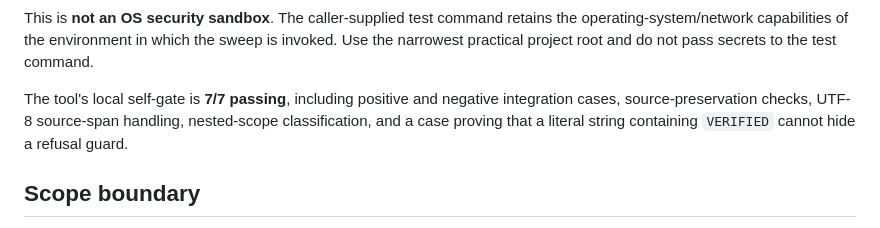
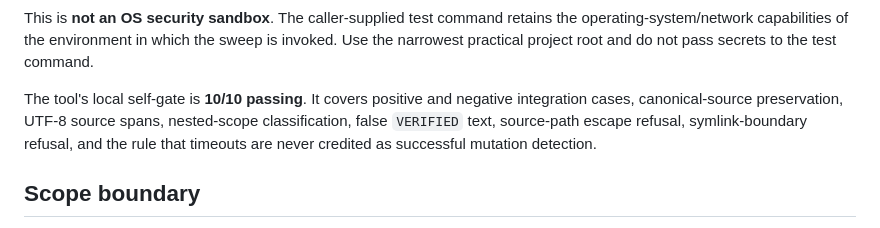
Before and after one commit to altrudev/Calibration-Studio, a Markdown page: research/trace-transition-closure/README.md, the part around the change. GitHub-like rendering.

Commit message:
docs: record final DDC guard sweep hardening gate

```diff
--- a/research/trace-transition-closure/README.md
+++ b/research/trace-transition-closure/README.md
@@ -97,7 +97,7 @@ Hardening properties:
 
 This is **not an OS security sandbox**. The caller-supplied test command retains the operating-system/network capabilities of the environment in which the sweep is invoked. Use the narrowest practical project root and do not pass secrets to the test command.
 
-The tool's local self-gate is **7/7 passing**, including positive and negative integration cases, source-preservation checks, UTF-8 source-span handling, nested-scope classification, and a case proving that a literal string containing `VERIFIED` cannot hide a refusal guard.
+The tool's local self-gate is **10/10 passing**. It covers positive and negative integration cases, canonical-source preservation, UTF-8 source spans, nested-scope classification, false `VERIFIED` text, source-path escape refusal, symlink-boundary refusal, and the rule that timeouts are never credited as successful mutation detection.
 
 ## Scope boundary
 
```
